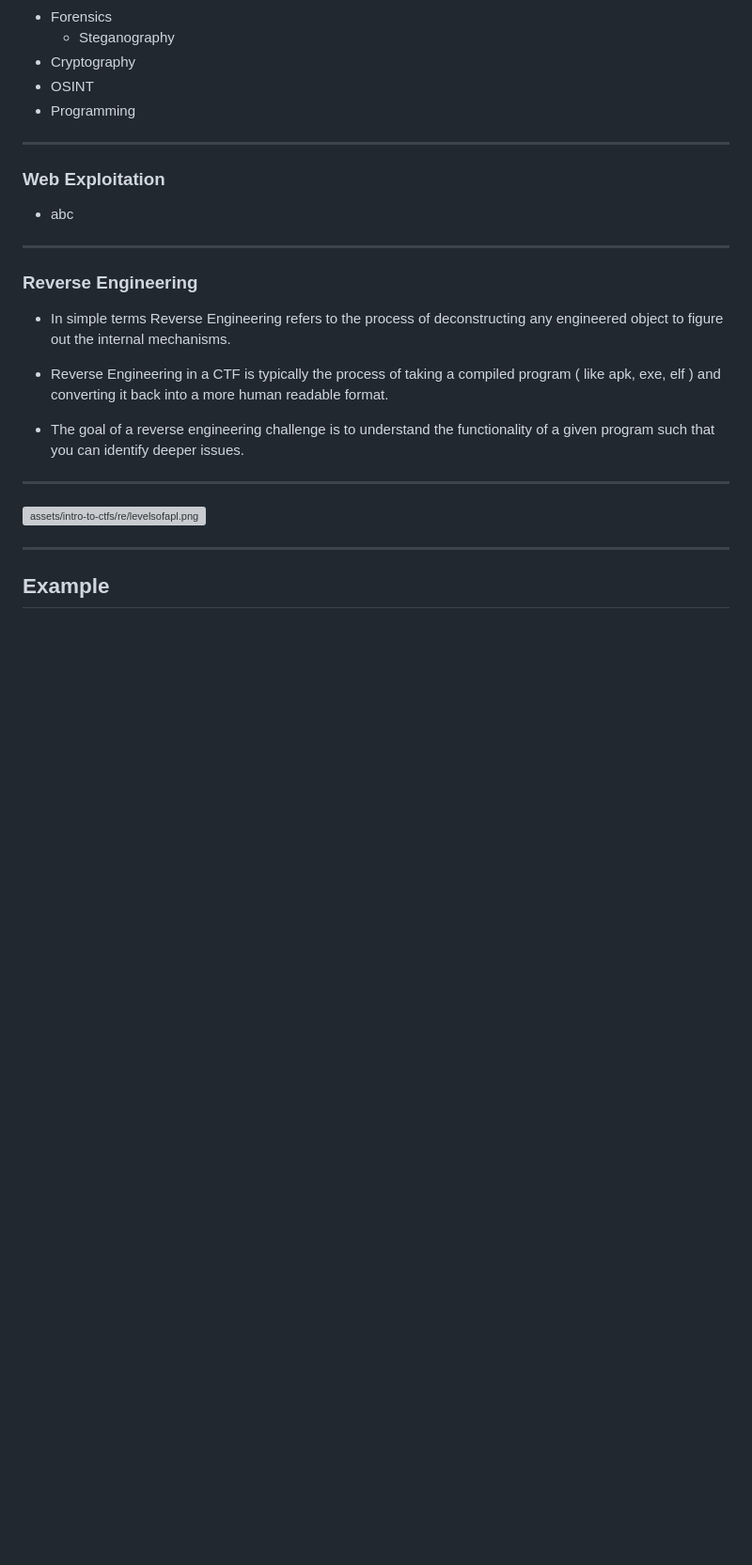
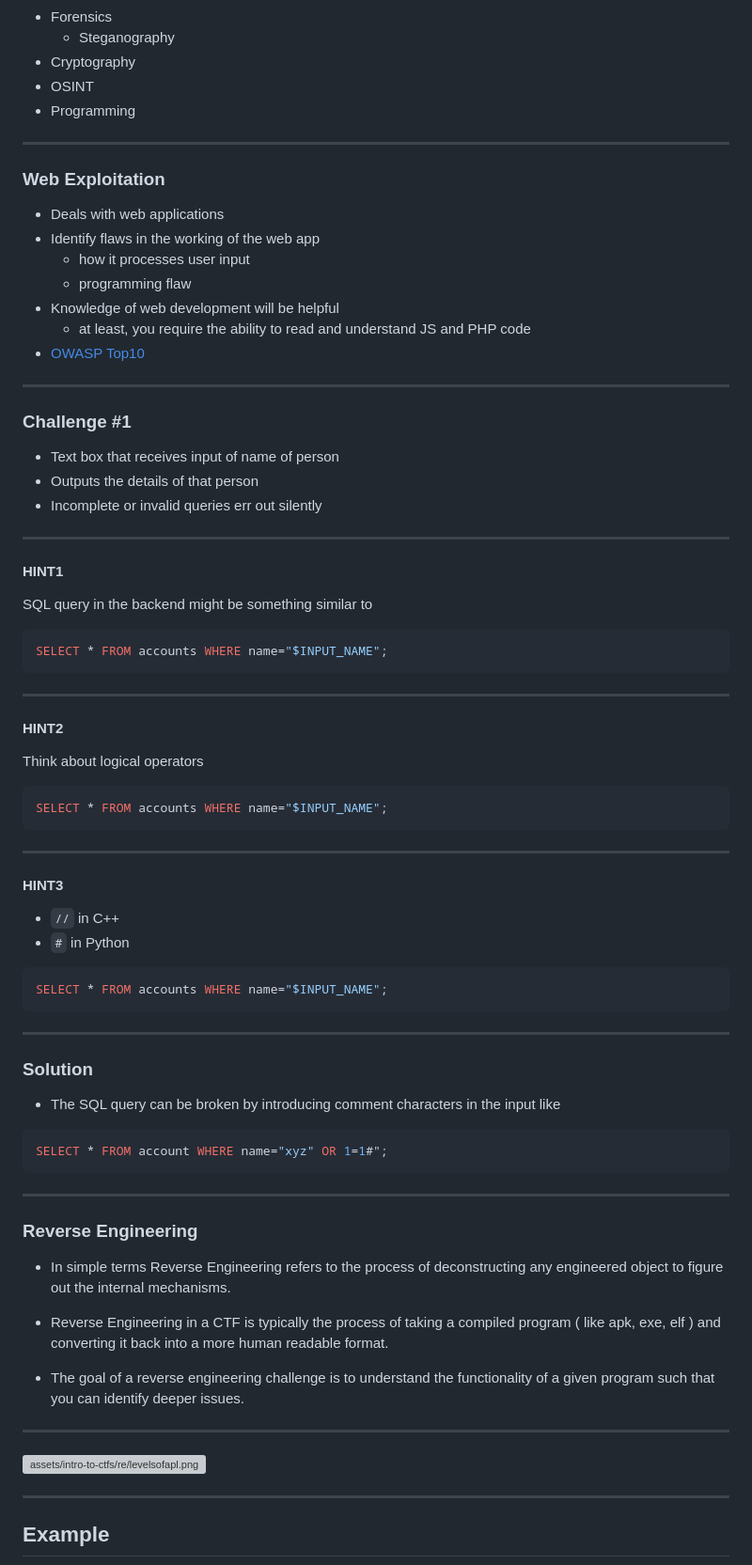
Before and after one commit to Njack-IITP/cybersecurity, a Markdown page: slides/intro-to-ctfs.md, the part around the change printed below. Shown: that part at 94% size. GitHub-like rendering; blank space fills up the shorter version; grey boxes are pictures that could not be loaded.

Commit message:
some text

````diff
--- a/slides/intro-to-ctfs.md
+++ b/slides/intro-to-ctfs.md
@@ -64,7 +89,62 @@ title: Intro to CTFs
 
 ### Web Exploitation
 
-* abc
+* Deals with web applications
+* Identify flaws in the working of the web app
+	* how it processes user input
+	* programming flaw
+* Knowledge of web development will be helpful
+	* at least, you require the ability to read and understand JS and PHP code
+* [OWASP Top10](https://owasp.org/www-project-top-ten/)
+
+----
+
+### Challenge #1
+
+* Text box that receives input of name of person
+* Outputs the details of that person
+* Incomplete or invalid queries err out silently
+
+----
+
+#### HINT1
+
+SQL query in the backend might be something similar to
+
+```SQL
+SELECT * FROM accounts WHERE name="$INPUT_NAME";
+```
+
+----
+
+#### HINT2
+
+Think about logical operators
+
+```SQL
+SELECT * FROM accounts WHERE name="$INPUT_NAME";
+```
+
+----
+
+#### HINT3
+
+* `//` in C++
+* `#` in Python
+
+```SQL
+SELECT * FROM accounts WHERE name="$INPUT_NAME";
+```
+
+----
+
+### Solution
+
+* The SQL query can be broken by introducing comment characters in the input like
+
+```SQL
+SELECT * FROM account WHERE name="xyz" OR 1=1#";
+```
 
 ---
 
````
Also changed, not shown: other parts of slides/intro-to-ctfs.md (+105 -18 lines), slides/assets/intro-to-ctfs/script_kiddie.png (added), 1 other file.
